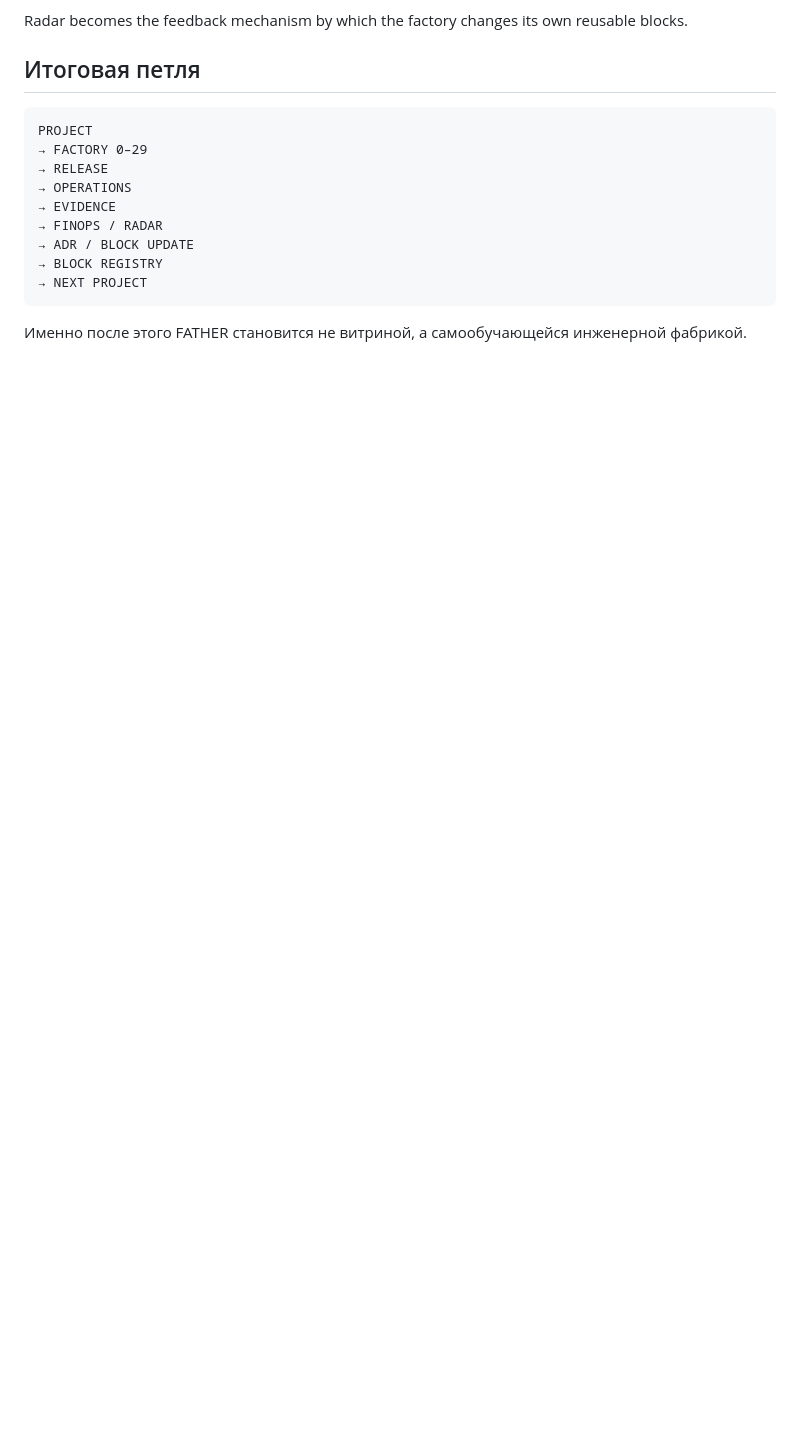
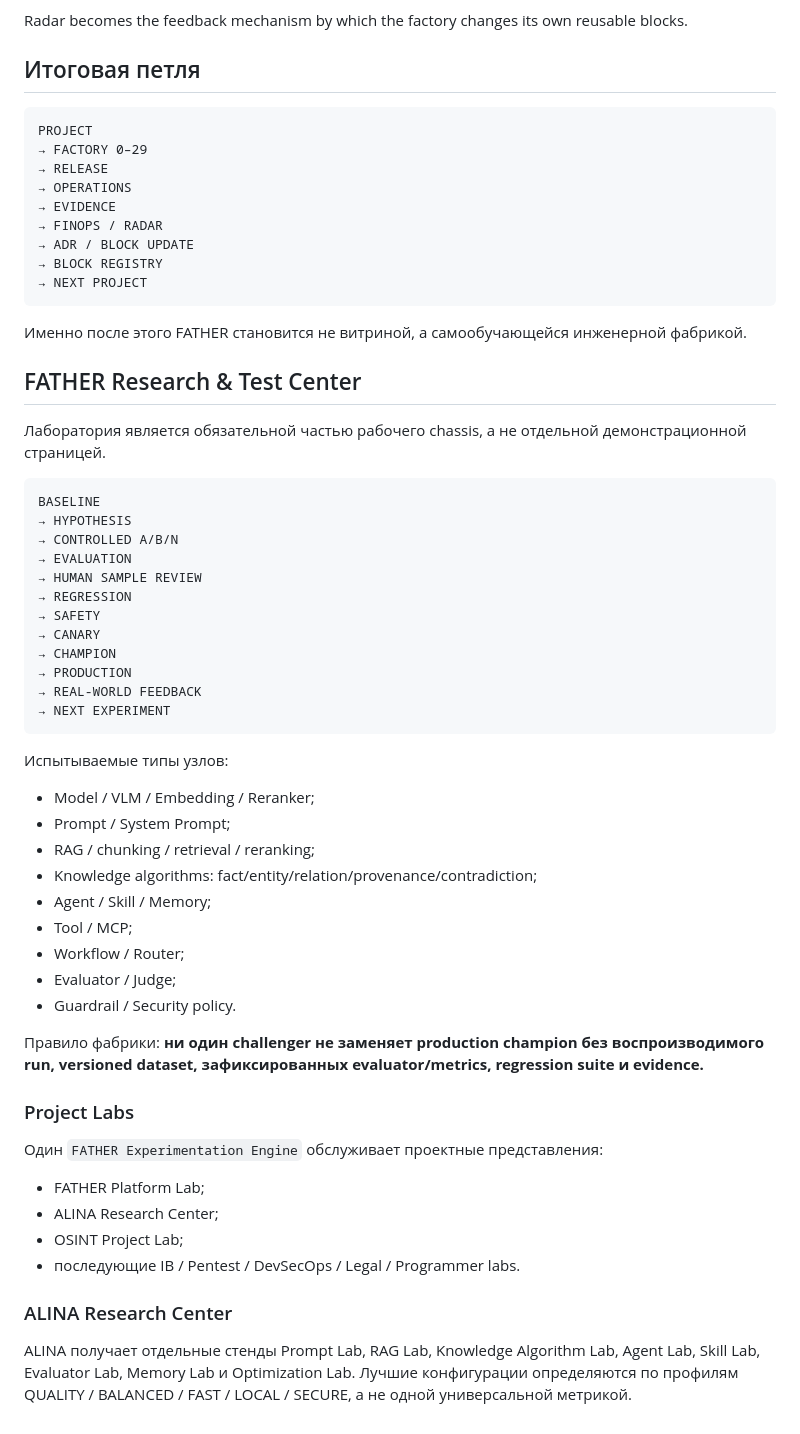
Before and after one commit to VictorKVS/OTUS-, a Markdown page: docs/FACTORY_0_29_WORKING_PLAN.md, the part around the change. Drawn GitHub-style; blank space fills up the shorter version.

Commit message:
docs(factory): make experimentation lab a mandatory production gate

````diff
--- a/docs/FACTORY_0_29_WORKING_PLAN.md
+++ b/docs/FACTORY_0_29_WORKING_PLAN.md
@@ -191,3 +191,48 @@ PROJECT
 ```
 
 Именно после этого FATHER становится не витриной, а самообучающейся инженерной фабрикой.
+
+
+## FATHER Research & Test Center
+
+Лаборатория является обязательной частью рабочего chassis, а не отдельной демонстрационной страницей.
+
+```text
+BASELINE
+→ HYPOTHESIS
+→ CONTROLLED A/B/N
+→ EVALUATION
+→ HUMAN SAMPLE REVIEW
+→ REGRESSION
+→ SAFETY
+→ CANARY
+→ CHAMPION
+→ PRODUCTION
+→ REAL-WORLD FEEDBACK
+→ NEXT EXPERIMENT
+```
+
+Испытываемые типы узлов:
+- Model / VLM / Embedding / Reranker;
+- Prompt / System Prompt;
+- RAG / chunking / retrieval / reranking;
+- Knowledge algorithms: fact/entity/relation/provenance/contradiction;
+- Agent / Skill / Memory;
+- Tool / MCP;
+- Workflow / Router;
+- Evaluator / Judge;
+- Guardrail / Security policy.
+
+Правило фабрики: **ни один challenger не заменяет production champion без воспроизводимого run, versioned dataset, зафиксированных evaluator/metrics, regression suite и evidence.**
+
+### Project Labs
+
+Один `FATHER Experimentation Engine` обслуживает проектные представления:
+- FATHER Platform Lab;
+- ALINA Research Center;
+- OSINT Project Lab;
+- последующие IB / Pentest / DevSecOps / Legal / Programmer labs.
+
+### ALINA Research Center
+
+ALINA получает отдельные стенды Prompt Lab, RAG Lab, Knowledge Algorithm Lab, Agent Lab, Skill Lab, Evaluator Lab, Memory Lab и Optimization Lab. Лучшие конфигурации определяются по профилям QUALITY / BALANCED / FAST / LOCAL / SECURE, а не одной универсальной метрикой.
````
